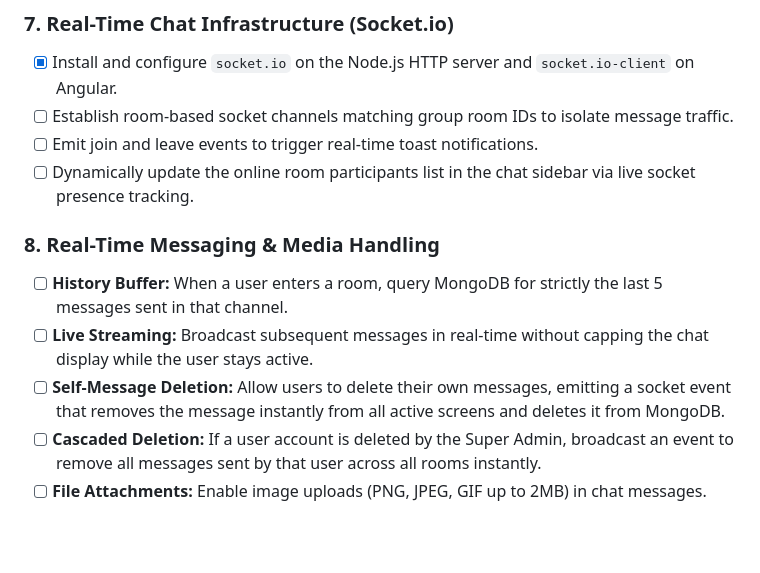
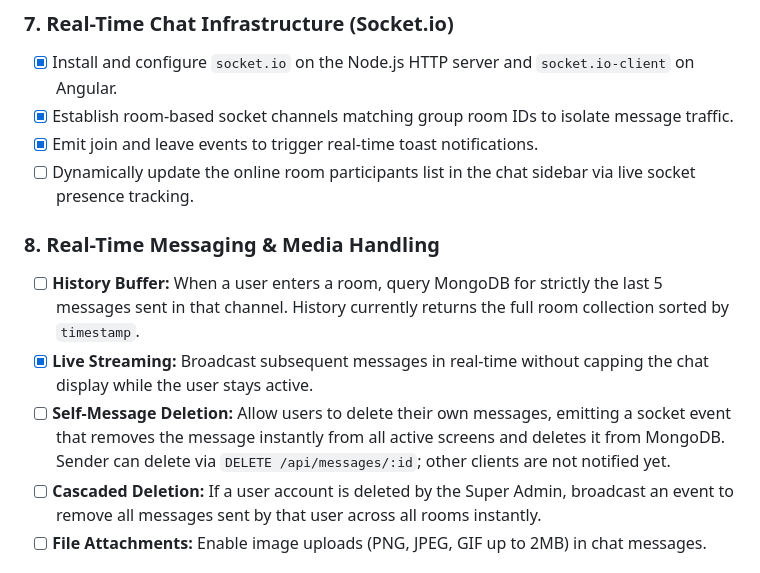
Before and after one commit to HadiAlk4/Chat-App-System, a Markdown page: assignment_material/remainingRequirements.md, the part around the change. GitHub-like rendering; blank space fills up the shorter version.

Commit message:
update remaining requirements

```diff
--- a/assignment_material/remainingRequirements.md
+++ b/assignment_material/remainingRequirements.md
@@ -83,14 +83,14 @@ This checklist combines the missing and un-mocked Phase 1 features with all new
 
 ### 7. Real-Time Chat Infrastructure (Socket.io)
 * [x] Install and configure `socket.io` on the Node.js HTTP server and `socket.io-client` on Angular.
-* [ ] Establish room-based socket channels matching group room IDs to isolate message traffic.
-* [ ] Emit join and leave events to trigger real-time toast notifications.
+* [x] Establish room-based socket channels matching group room IDs to isolate message traffic.
+* [x] Emit join and leave events to trigger real-time toast notifications.
 * [ ] Dynamically update the online room participants list in the chat sidebar via live socket presence tracking.
 
 ### 8. Real-Time Messaging & Media Handling
-* [ ] **History Buffer:** When a user enters a room, query MongoDB for strictly the last 5 messages sent in that channel.
-* [ ] **Live Streaming:** Broadcast subsequent messages in real-time without capping the chat display while the user stays active.
-* [ ] **Self-Message Deletion:** Allow users to delete their own messages, emitting a socket event that removes the message instantly from all active screens and deletes it from MongoDB.
+* [ ] **History Buffer:** When a user enters a room, query MongoDB for strictly the last 5 messages sent in that channel. History currently returns the full room collection sorted by `timestamp`.
+* [x] **Live Streaming:** Broadcast subsequent messages in real-time without capping the chat display while the user stays active.
+* [ ] **Self-Message Deletion:** Allow users to delete their own messages, emitting a socket event that removes the message instantly from all active screens and deletes it from MongoDB. Sender can delete via `DELETE /api/messages/:id`; other clients are not notified yet.
 * [ ] **Cascaded Deletion:** If a user account is deleted by the Super Admin, broadcast an event to remove all messages sent by that user across all rooms instantly.
 * [ ] **File Attachments:** Enable image uploads (PNG, JPEG, GIF up to 2MB) in chat messages.
 
```
